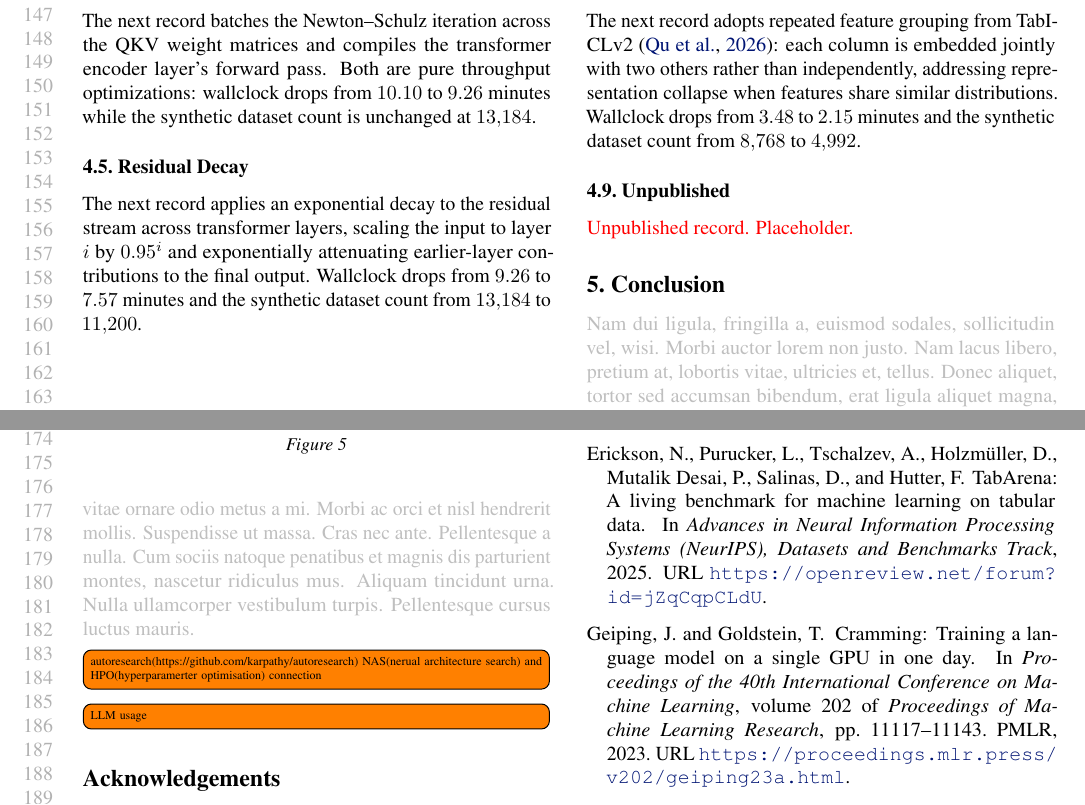
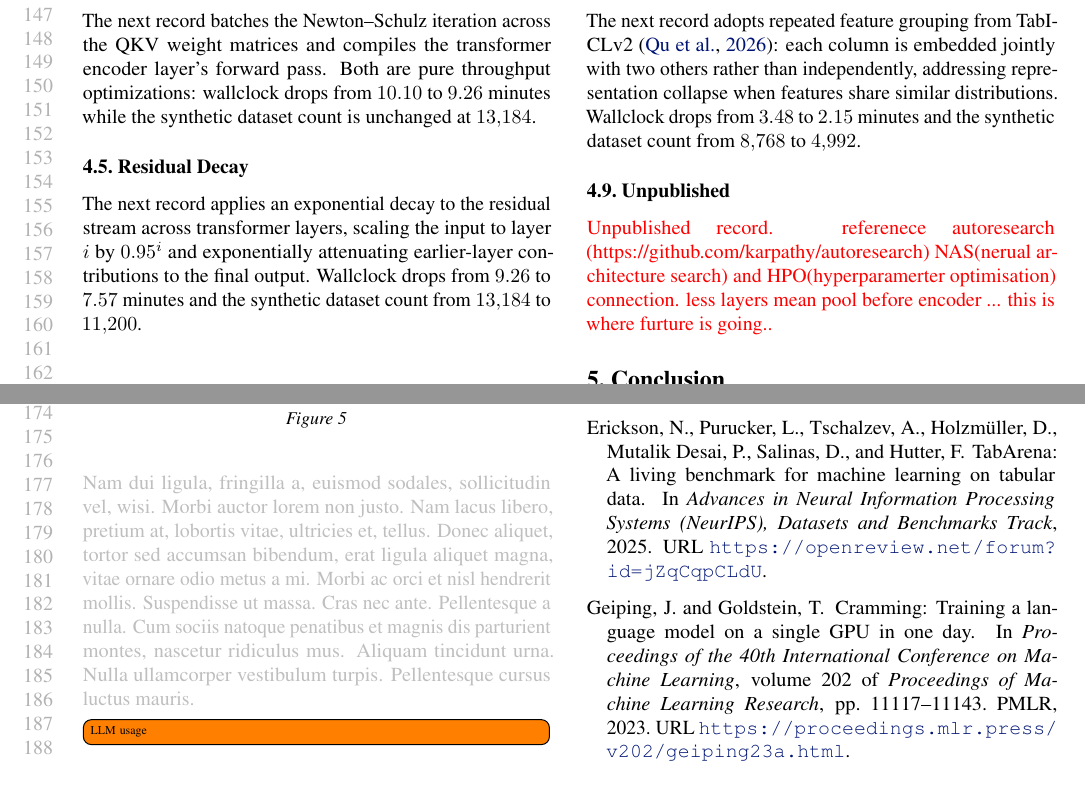
Before and after one commit to borawhocodess/modded-nanotabpfn, a LaTeX paper (main.tex): two parts of pages 3 and 4 of 8, joined at a grey line, cut so that both start at the same text. Compiled offline with pdfLaTeX.

Commit message:
initial autoresearch

```diff
--- a/main.tex
+++ b/main.tex
@@ -293,7 +293,7 @@ The next record adopts repeated feature grouping from TabICLv2~\citep{qu2026tabi
 Wallclock drops from $3.48$ to $2.15$ minutes and the synthetic dataset count from $8{,}768$ to $4{,}992$.
 
 \subsection{Unpublished}
-\textcolor{red}{Unpublished record. Placeholder.}
+\textcolor{red}{Unpublished record. referenece autoresearch (https://github.com/karpathy/autoresearch) NAS(nerual architecture search) and HPO(hyperparamerter optimisation) connection. less layers mean pool before encoder ... this is where furture is going..}
 
 \begin{figure}[t]
   \centering
@@ -305,7 +305,6 @@ Wallclock drops from $3.48$ to $2.15$ minutes and the synthetic dataset count fr
 \section{Conclusion}
 \lipsum[2]
 
-\todo[inline]{autoresearch(https://github.com/karpathy/autoresearch) NAS(nerual architecture search) and HPO(hyperparamerter optimisation) connection}
 \todo[inline]{LLM usage}
 
 % Acknowledgements should only appear in the accepted version.
```
